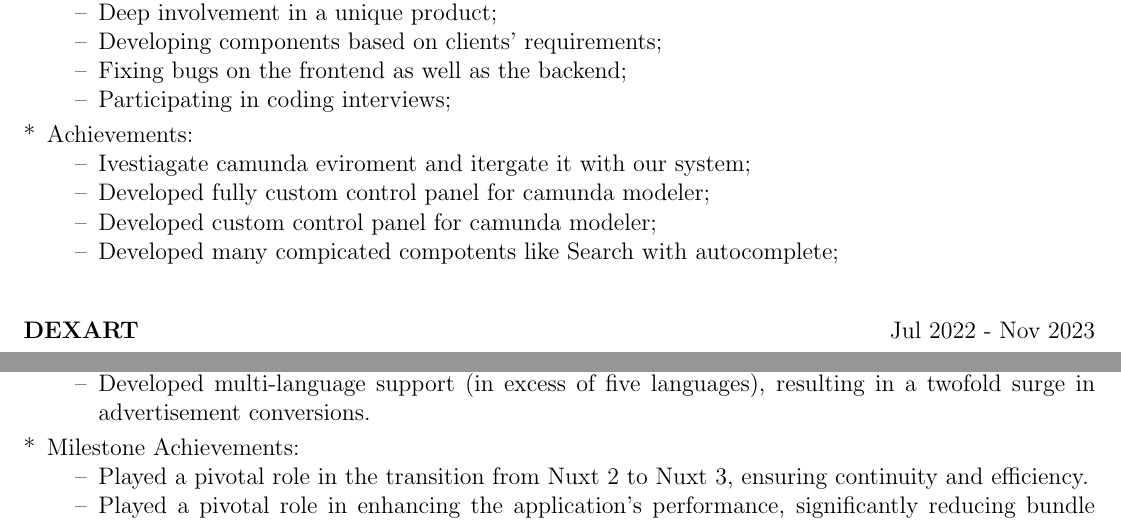
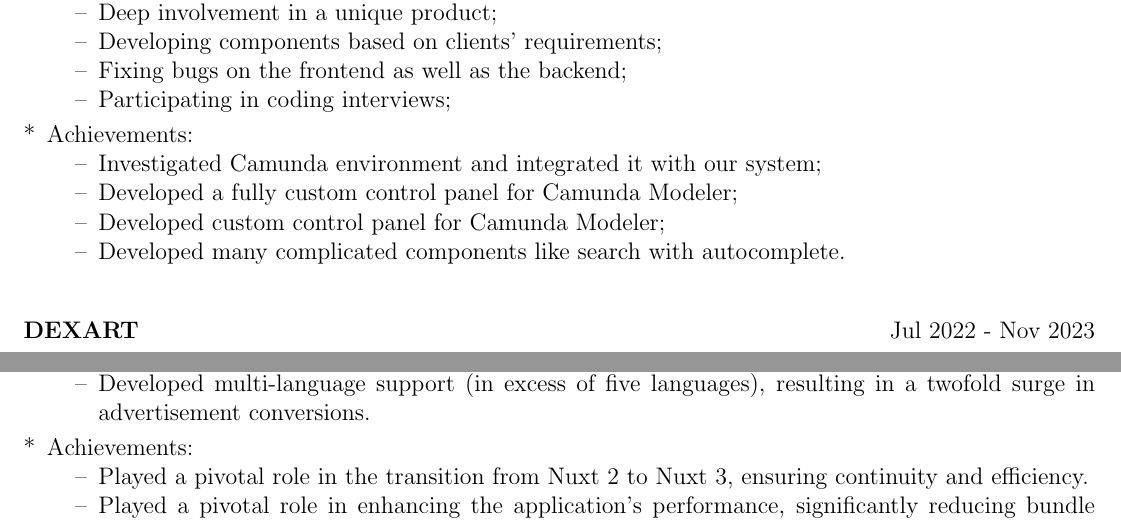
Before and after one commit to winte256/CV, a LaTeX CV (cv.tex): two parts of page 1 of 2, joined at a grey line, cut so that both start at the same text. Compiled offline with pdfLaTeX.

Commit message:
Update cv.tex

```diff
--- a/cv.tex
+++ b/cv.tex
@@ -182,10 +182,10 @@
 
   \item[*] Achievements:
     \begin{itemize}
-      \item[--] Ivestiagate camunda eviroment and itergate it with our system;
-      \item[--] Developed fully custom control panel for camunda modeler;
-      \item[--] Developed custom control panel for camunda modeler;
-      \item[--] Developed many compicated compotents like Search with autocomplete;
+      \item[--] Investigated Camunda environment and integrated it with our system;
+      \item[--] Developed a fully custom control panel for Camunda Modeler;
+      \item[--] Developed custom control panel for Camunda Modeler;
+      \item[--] Developed many complicated components like search with autocomplete.
     \end{itemize}
 }
 \end{joblong}
@@ -209,7 +209,7 @@
 \end{itemize}
 
 
-  \item [*] Milestone Achievements:
+  \item [*] Achievements:
 \begin{itemize}
   %\item [--] Strategically transitioned the project to a serverless environment via Vercel, leading to substantial reductions in the overheads associated with Backend-For-Frontend (BFF) upkeep.
   \item [--] Played a pivotal role in the transition from Nuxt 2 to Nuxt 3, ensuring continuity and efficiency.
```
